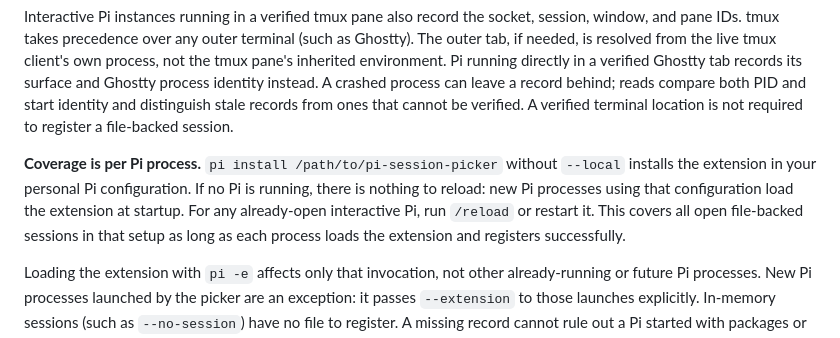
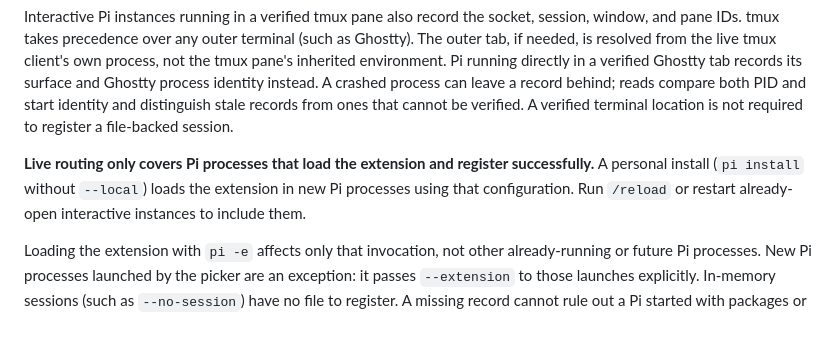
Before and after one commit to bline/pi-session-picker, a Markdown page: README.md, the part around one of its changes. GitHub-like rendering.

```diff
--- a/README.md
+++ b/README.md
@@ -129,12 +148,10 @@ compare both PID and start identity and distinguish stale records from ones
 that cannot be verified. A verified terminal location is not required to
 register a file-backed session.
 
-**Coverage is per Pi process.** `pi install /path/to/pi-session-picker`
-without `--local` installs the extension in your personal Pi configuration.
-If no Pi is running, there is nothing to reload: new Pi processes using that
-configuration load the extension at startup. For any already-open interactive
-Pi, run `/reload` or restart it. This covers all open file-backed sessions in
-that setup as long as each process loads the extension and registers successfully.
+**Live routing only covers Pi processes that load the extension and register
+successfully.** A personal install (`pi install` without `--local`) loads the
+extension in new Pi processes using that configuration. Run `/reload` or
+restart already-open interactive instances to include them.
 
 Loading the extension with `pi -e` affects only that invocation, not other
 already-running or future Pi processes. New Pi processes launched by the picker
```
Also changed, not shown: other parts of README.md (+52 -33 lines), CHANGELOG.md (added, +16 -0 lines), docs/images/session-picker.png (added), 3 other files.
